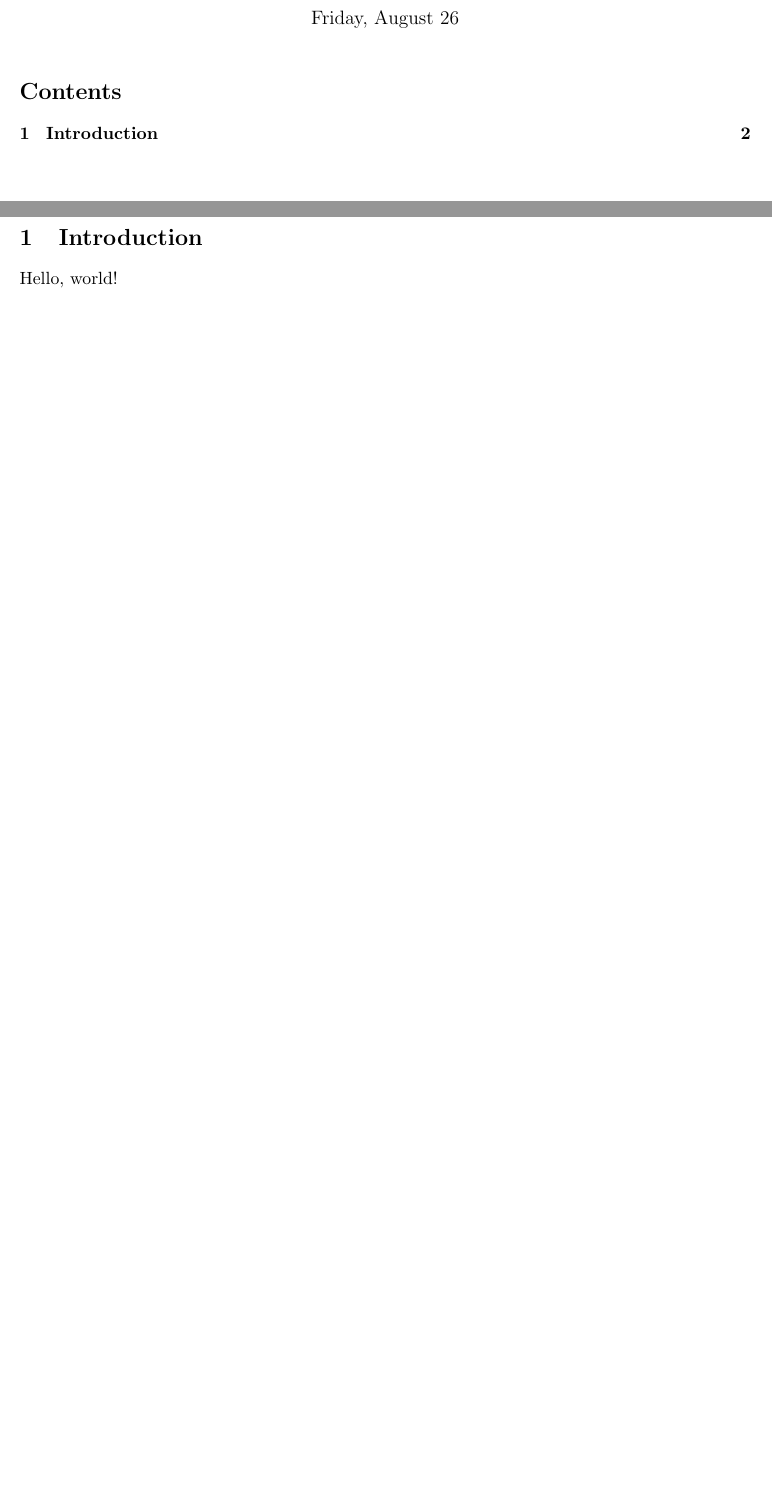
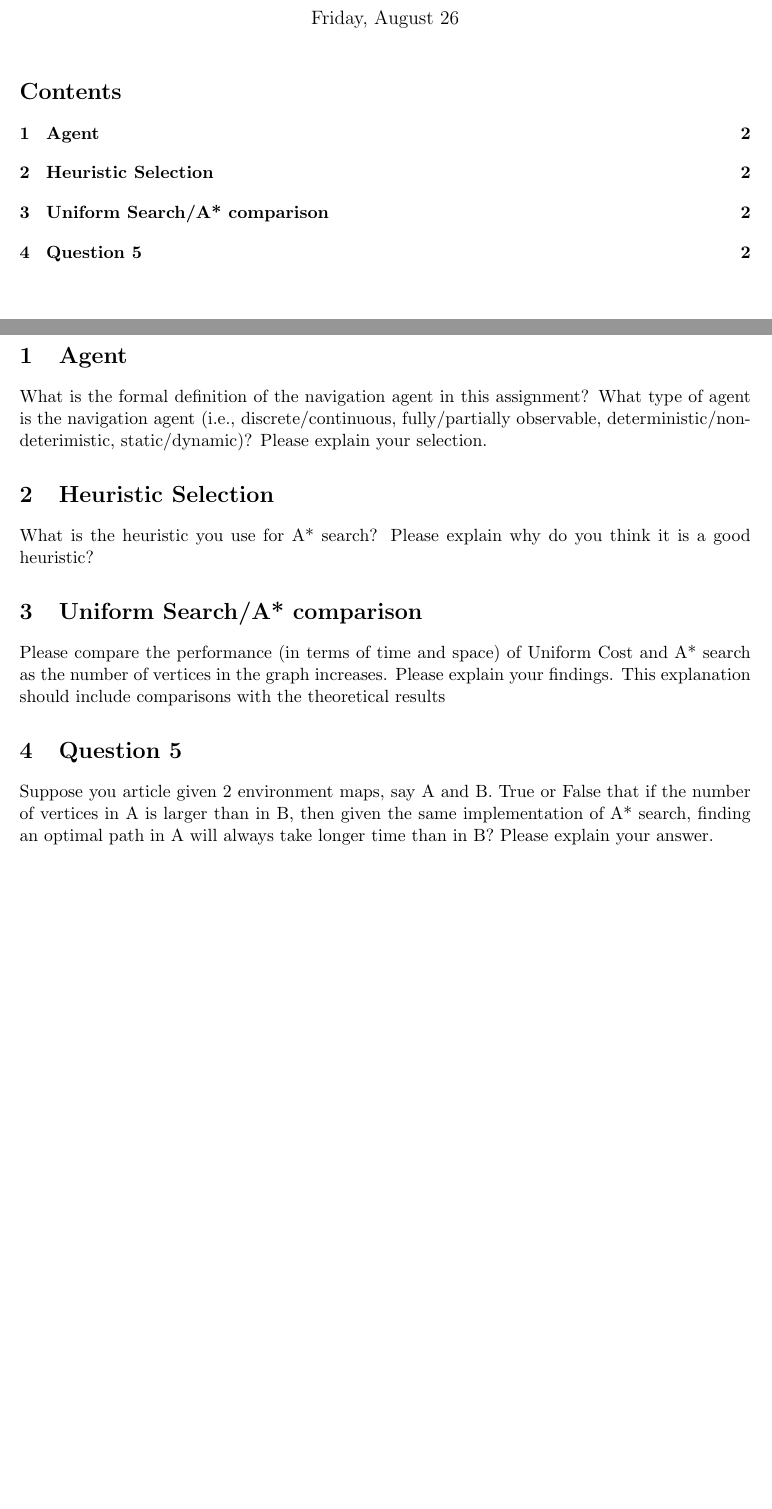
Before and after one commit to TRManderson/comp3702-a1, a LaTeX document (report/report.tex): two parts of pages 1 and 2 of 2, joined at a grey line, cut so that both start at the same text, the shorter picture padded with empty space. Compiled offline with pdfLaTeX.

Commit message:
Add assignment questions from spec as headings in report

```diff
--- a/report/report.tex
+++ b/report/report.tex
@@ -16,7 +16,20 @@ Tristan Roberts (42846879)
 \tableofcontents
 \clearpage
 
-\section{Introduction}
-Hello, world!
+\section{Agent}
+What is the formal definition of the navigation agent in this assignment? What type of agent is the navigation agent (i.e., discrete/continuous, fully/partially observable, deterministic/non-deterimistic, static/dynamic)? Please explain your selection.
+
+
+\section{Heuristic Selection}
+What is the heuristic you use for A* search? Please explain why do you think it is a good heuristic?
+
+
+\section{Uniform Search/A* comparison}
+Please compare the performance (in terms of time and space) of Uniform Cost and A* search as the number of vertices in the graph increases. Please explain your findings. This explanation should include comparisons with the theoretical results
+
+
+\section{Question 5}
+Suppose you article given 2 environment maps, say A and B. True or False that if the number of vertices in A is larger than in B, then given the same implementation of A* search, finding an optimal path in A will always take longer time than in B? Please explain your answer.
+
 
 \end{document}
```
